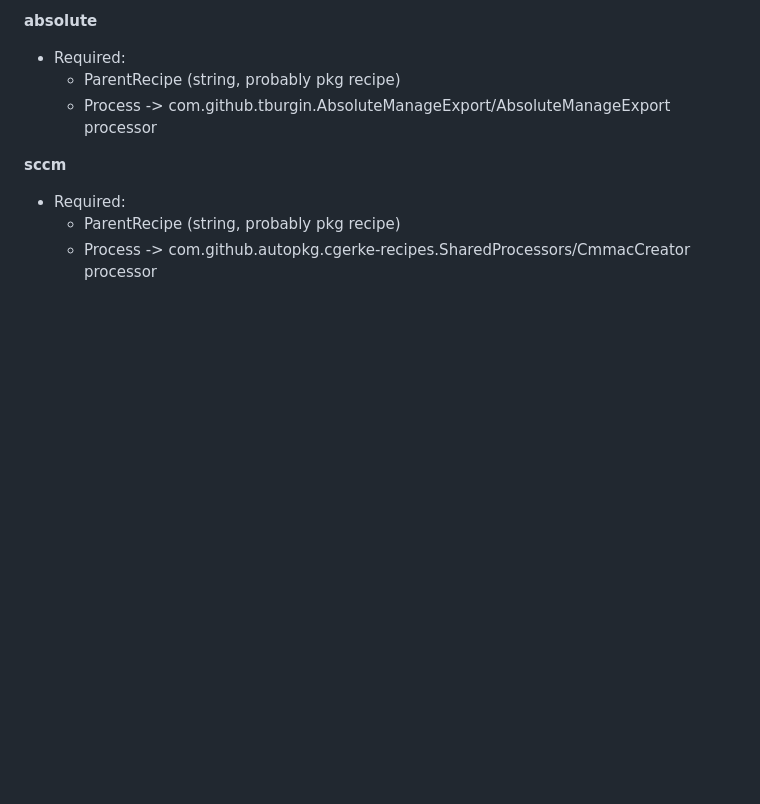
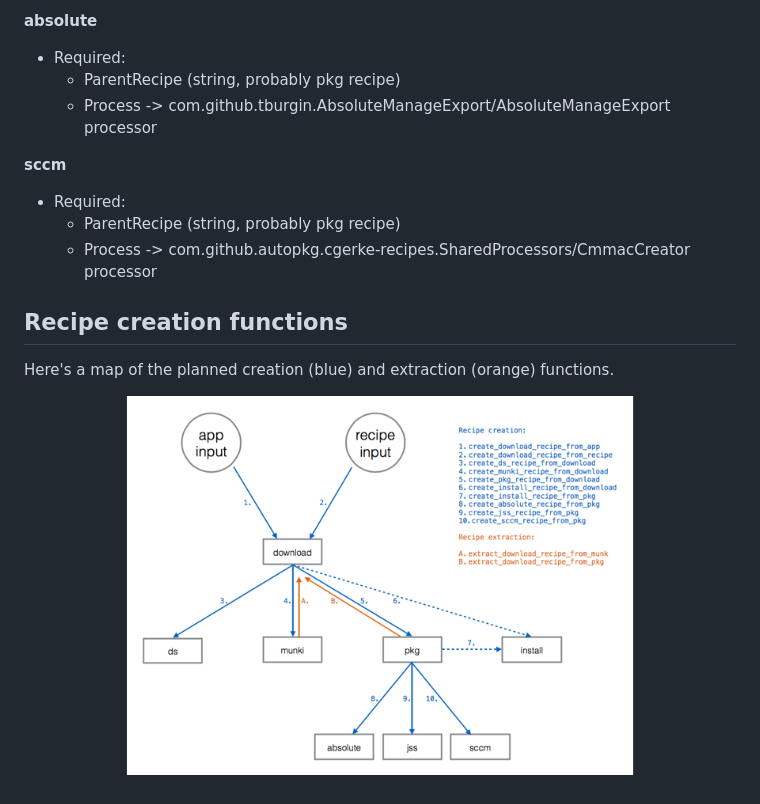
Before and after one commit to homebysix/recipe-robot, a Markdown page: DEVNOTES.md, the part around the change. GitHub-like rendering; pictures changed too: images/creation-extraction.png (added); blank space fills up the shorter version.

Commit message:
Added creation-extraction map to dev notes.

```diff
--- a/DEVNOTES.md
+++ b/DEVNOTES.md
@@ -109,3 +109,9 @@ __sccm__
 - Required:
     - ParentRecipe (string, probably pkg recipe)
     - Process -> com.github.autopkg.cgerke-recipes.SharedProcessors/CmmacCreator processor
+
+## Recipe creation functions
+
+Here's a map of the planned creation (blue) and extraction (orange) functions.
+
+![creation-extraction](images/creation-extraction.png)
```
